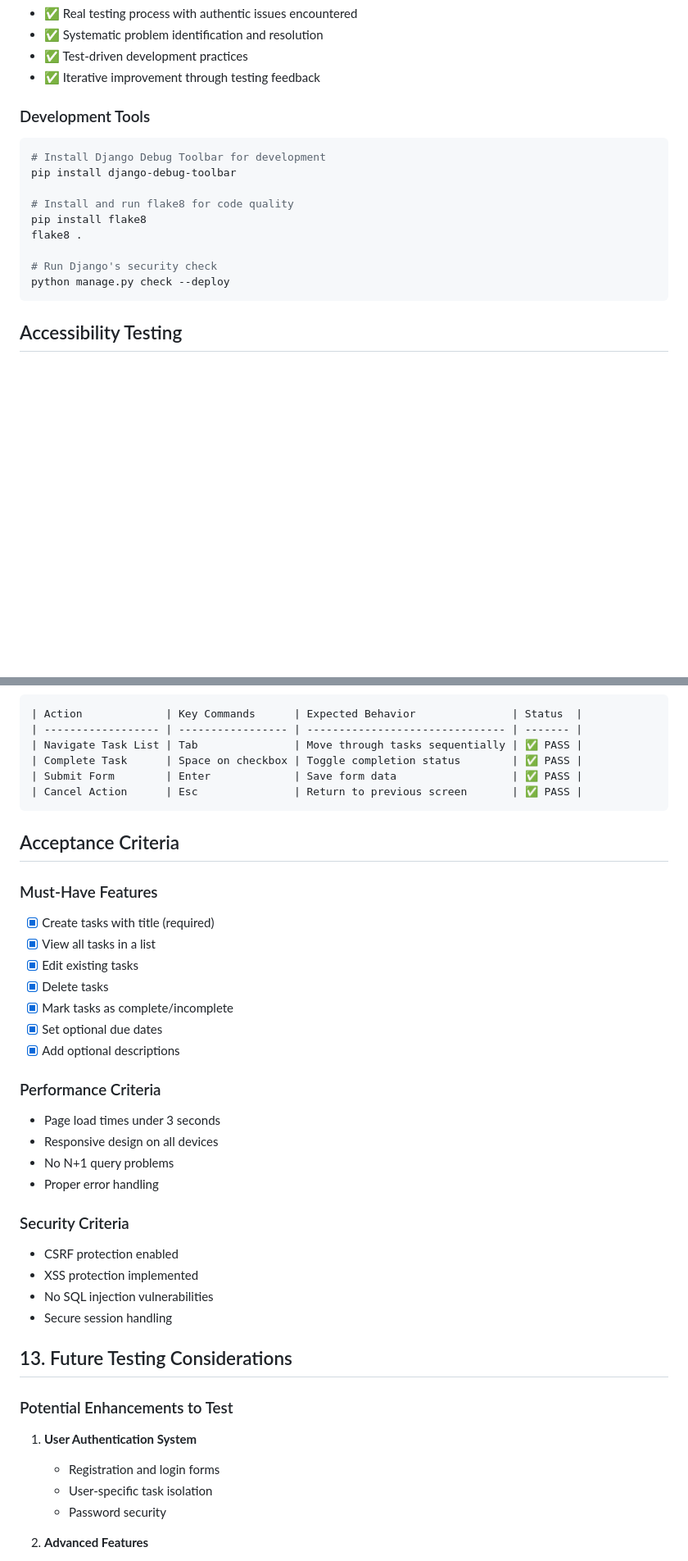
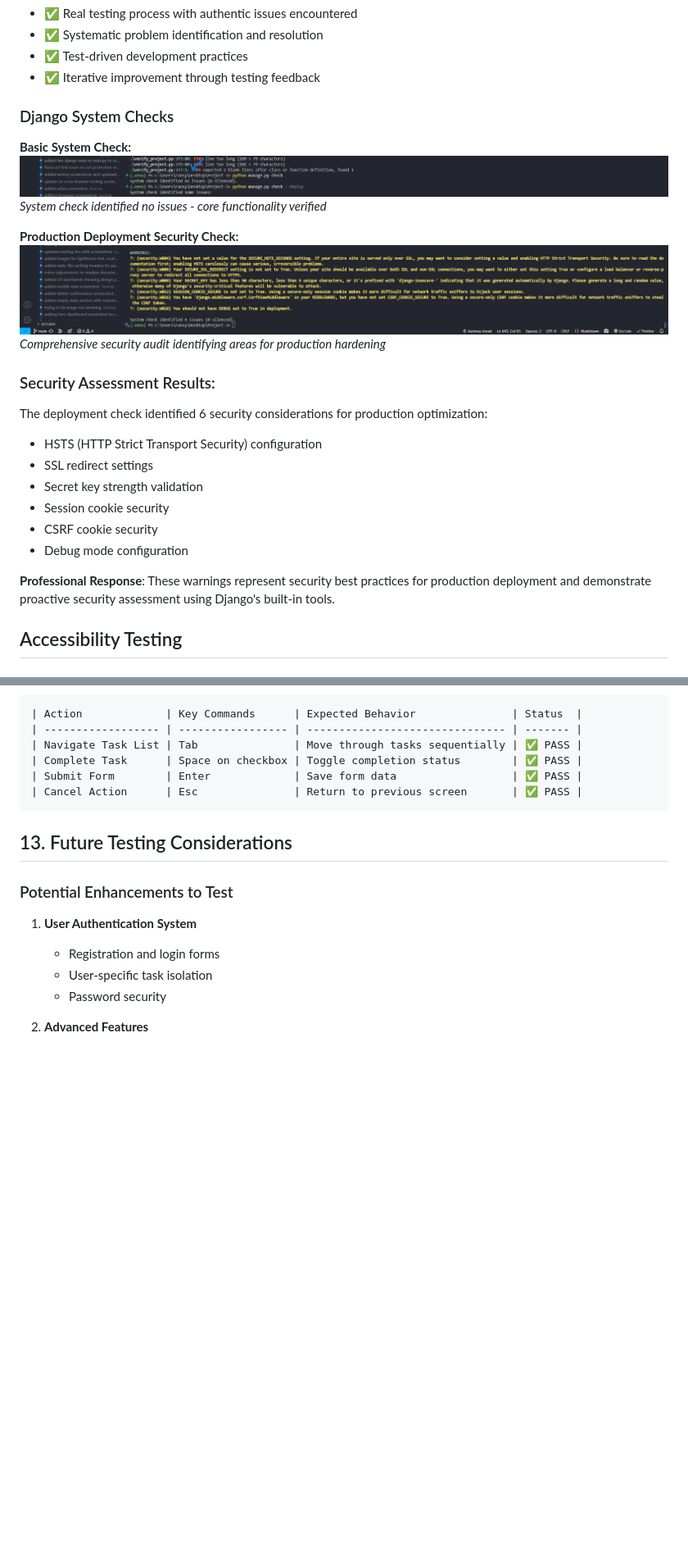
Before and after one commit to aransys/Project-3, a Markdown page: testing.md, 2 parts joined by grey strips. Shown: that part at 82% size. Drawn GitHub-style; pictures changed too: docs/screenshots/django-check-basic.png (added), docs/screenshots/django-security-check.png (added); blank space fills up the shorter version.

Commit message:
added system checks to testing tools and commands section

````diff
--- a/testing.md
+++ b/testing.md
@@ -650,19 +664,28 @@ _Test suite execution after resolving URL pattern issue_
 - ✅ Test-driven development practices
 - ✅ Iterative improvement through testing feedback
 
-### Development Tools
+### Django System Checks
 
-```bash
-# Install Django Debug Toolbar for development
-pip install django-debug-toolbar
+**Basic System Check:**
+![Django Basic Check](/docs/screenshots/django-check-basic.png)
+_System check identified no issues - core functionality verified_
 
-# Install and run flake8 for code quality
-pip install flake8
-flake8 .
+**Production Deployment Security Check:**
+![Django Security Check](/docs/screenshots/django-security-check.png)
+_Comprehensive security audit identifying areas for production hardening_
 
-# Run Django's security check
-python manage.py check --deploy
-```
+### Security Assessment Results:
+
+The deployment check identified 6 security considerations for production optimization:
+
+- HSTS (HTTP Strict Transport Security) configuration
+- SSL redirect settings
+- Secret key strength validation
+- Session cookie security
+- CSRF cookie security
+- Debug mode configuration
+
+**Professional Response**: These warnings represent security best practices for production deployment and demonstrate proactive security assessment using Django's built-in tools.
 
 ## Accessibility Testing
 
@@ -699,32 +722,6 @@ python manage.py check --deploy
 | Cancel Action      | Esc               | Return to previous screen       | ✅ PASS |
 ```
 
-## Acceptance Criteria
-
-### Must-Have Features
-
-- [x] Create tasks with title (required)
-- [x] View all tasks in a list
-- [x] Edit existing tasks
-- [x] Delete tasks
-- [x] Mark tasks as complete/incomplete
-- [x] Set optional due dates
-- [x] Add optional descriptions
-
-### Performance Criteria
-
-- Page load times under 3 seconds
-- Responsive design on all devices
-- No N+1 query problems
-- Proper error handling
-
-### Security Criteria
-
-- CSRF protection enabled
-- XSS protection implemented
-- No SQL injection vulnerabilities
-- Secure session handling
-
 ## 13. Future Testing Considerations
 
 ### Potential Enhancements to Test
````
Also changed, not shown: other parts of testing.md (+14 -41 lines).
